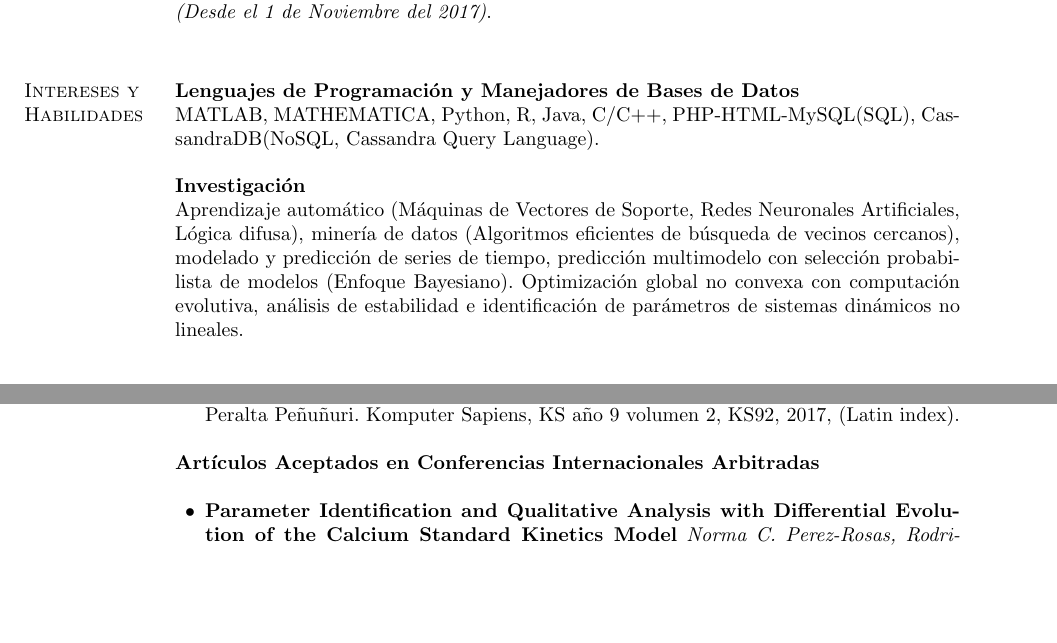
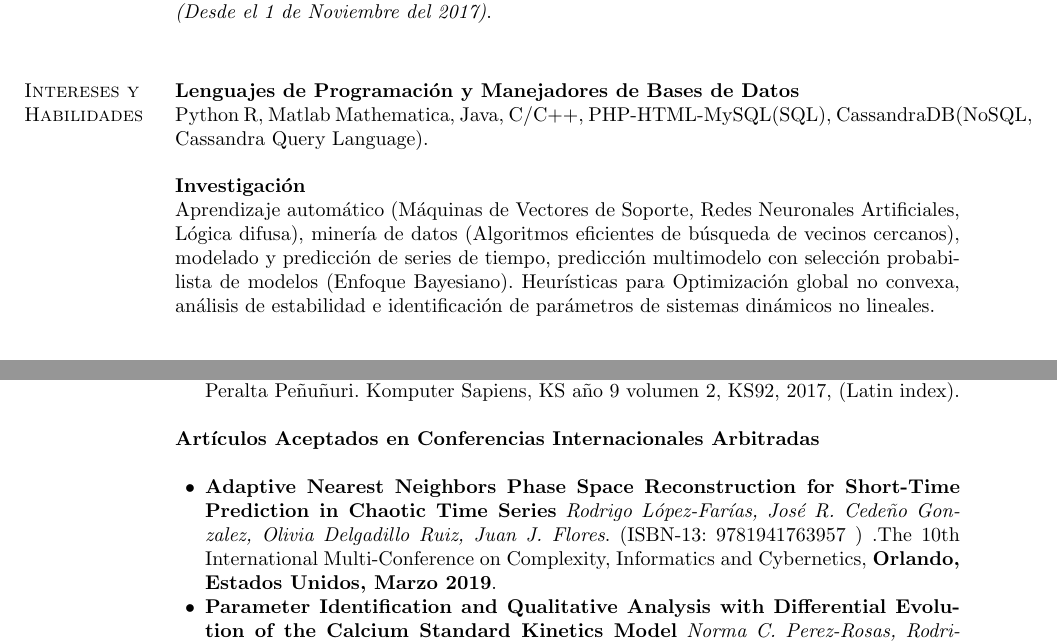
Before and after one commit to rdglpz/rdglpzCV, a LaTeX document (rdglpzCVEsp.tex): two parts of pages 1 and 3 of 4 before the commit and two parts of pages 1 and 3 of 5 after it, joined at a grey line, cut so that both start at the same text, the shorter picture padded with empty space. Compiled offline with pdfLaTeX.

Commit message:
agregar conferencia IMCIC
\item \textbf{Adaptive Nearest Neighbors Phase Space Reconstruction for Short-Time Prediction in Chaotic Time Series} \textit{Rodrigo López-Farías, José R. Cedeño Gonzalez, Olivia Delgadillo Ruiz, Juan J. Flores}. (ISBN-13: 9781941763957 ) .{The 10th International Multi-Conference on Complexity, Informatics and Cybernetics}, \textbf{Orlando, United States, Marzo 2019}.

```diff
--- a/rdglpzCVEsp.tex
+++ b/rdglpzCVEsp.tex
@@ -19,7 +19,7 @@
 \usepackage{titlesec}
 \usepackage[scaled=.90]{helvet}
 \usepackage{fancyhdr}
-\usepackage{markdown}
+%\usepackage{markdown}
 \usepackage[ddmmyyyy,hhmmss]{datetime}
 \titleformat{\section}
   {\normalfont\sffamily\Large\bfseries\color{cyan}}
@@ -216,14 +216,14 @@ Catedrático de tiempo completo, perteneciente al SNI (Nivel Candidato) del Cons
 
 \section{Intereses y Habilidades  } \textbf{Lenguajes de Programación y Manejadores de Bases de Datos}
 
-MATLAB, MATHEMATICA, Python, R, Java, C/C++, PHP-HTML-MySQL(SQL), CassandraDB(NoSQL, Cassandra Query Language).
+Python R, Matlab Mathematica, Java, C/C++, PHP-HTML-MySQL(SQL), CassandraDB(NoSQL, Cassandra Query Language).
 
 \blankline
 
 \textbf{Investigación}
 
 Aprendizaje automático (Máquinas de Vectores de Soporte, Redes Neuronales Artificiales, Lógica difusa), minería de datos (Algoritmos eficientes de búsqueda de vecinos cercanos), modelado y predicción de series de tiempo, predicción multimodelo con selección probabilista de modelos (Enfoque Bayesiano).
-Optimización global no convexa con computación evolutiva, análisis de estabilidad e identificación de parámetros de sistemas dinámicos no lineales.
+Heurísticas para Optimización global no convexa, análisis de estabilidad e identificación de parámetros de sistemas dinámicos no lineales.
 
 
 \blankline
@@ -409,6 +409,7 @@ DOI : 10.1007/s00500-017-2822-1.
 %\textbf{Aceptados}
 \begin{innerlist}
 
+\item \textbf{Adaptive Nearest Neighbors Phase Space Reconstruction for Short-Time Prediction in Chaotic Time Series} \textit{Rodrigo López-Farías, José R. Cedeño Gonzalez, Olivia Delgadillo Ruiz, Juan J. Flores}. (ISBN-13: 9781941763957 ) .{The 10th International Multi-Conference on Complexity, Informatics and Cybernetics}, \textbf{Orlando, Estados Unidos, Marzo 2019}.
 
 
 \item \textbf{Parameter Identification and Qualitative Analysis with Differential Evolution of the Calcium Standard Kinetics Model} \textit{Norma C. Perez-Rosas, Rodrigo López-Farías, Agustín Guerrero-Hernández and Juan J. Flores}. (DOI: 10.1109/ROPEC.2017.8261647) .{IEEE Autumn Meeting on Power, Electronics and Computing}, \textbf{Ixtapa México, Noviembre 2017}.
```
Also changed, not shown: rdglpzCVEsp.tex (2 more changed lines).
